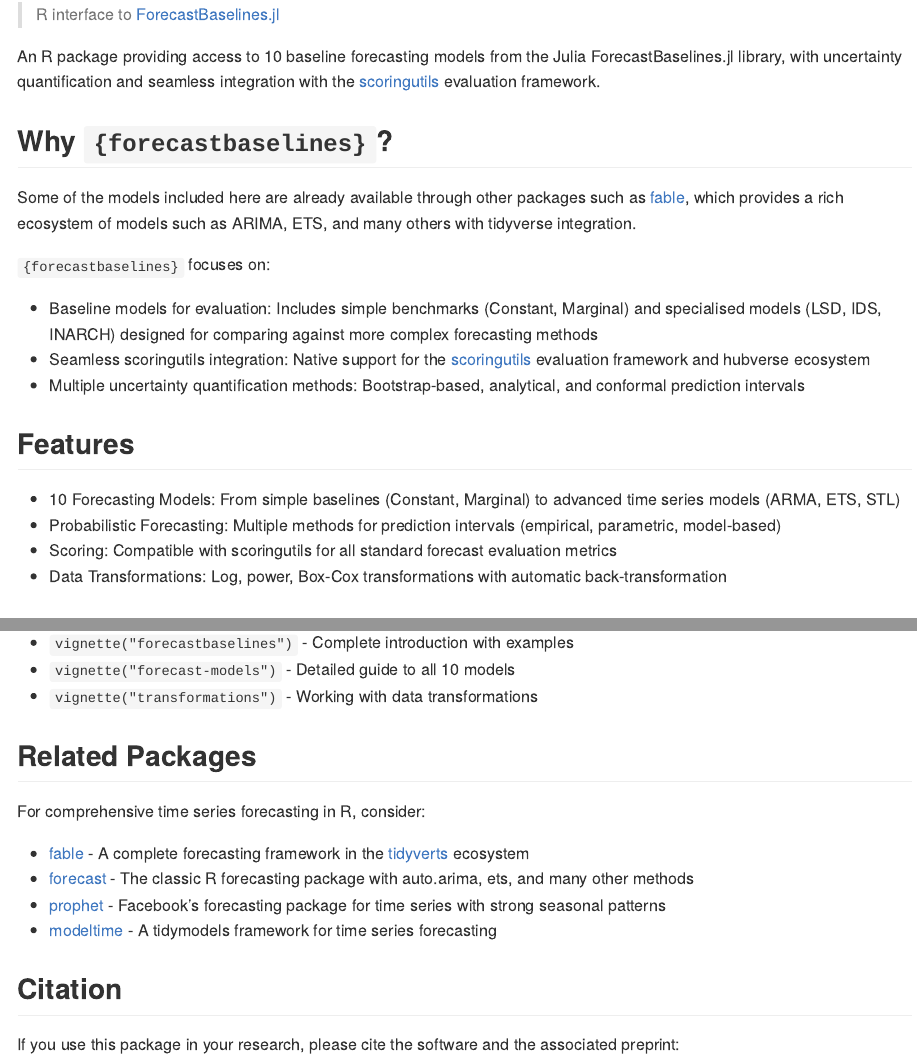
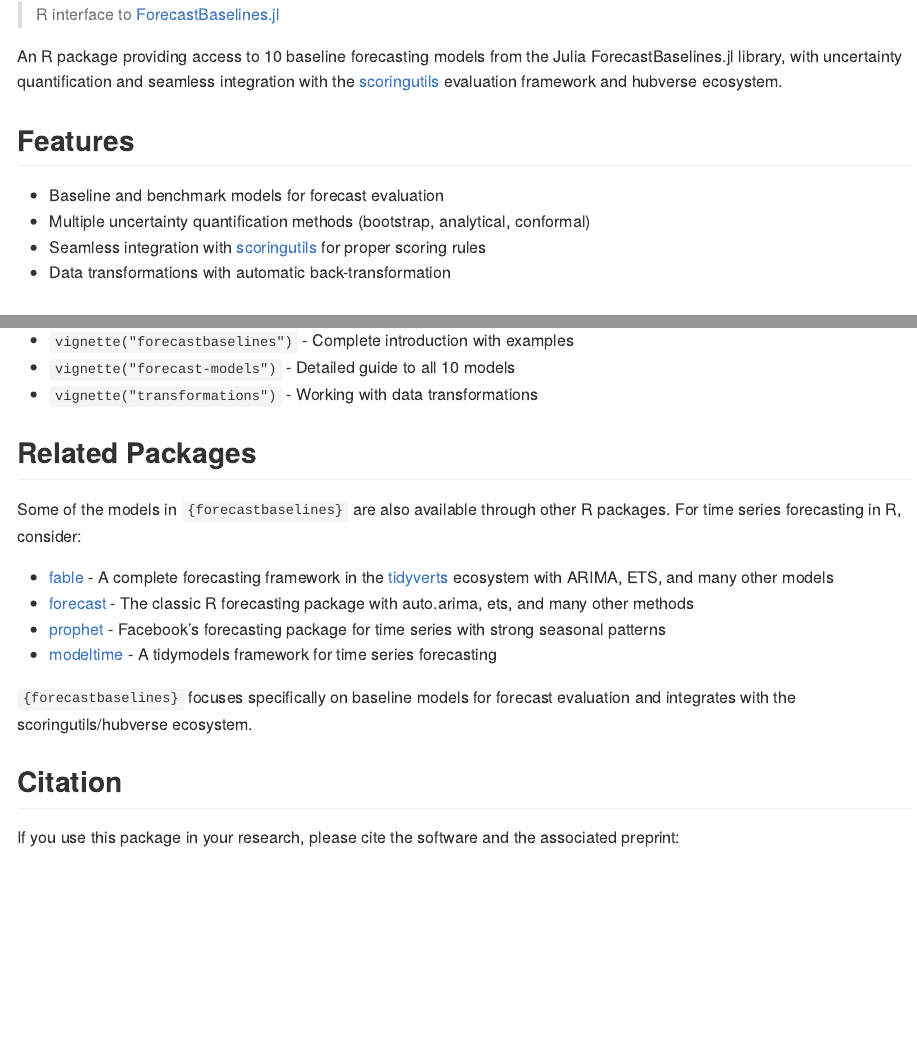
Before and after one commit to epiforecasts/forecastbaselines, an R Markdown document (README.Rmd): the page in a window 1100 px wide, from 110 px down, and a second part further down, joined at a grey line. The pictures show the output file README.md that the author committed with the source, drawn offline in the style of GitHub.

Commit message:
Simplify README and fix model comparison metrics
- Remove duplicate 'Why forecastbaselines' section from README
- Move fable acknowledgment to Related Packages section
- Fix model comparison to show WIS decomposition instead of unavailable coverage metrics
- Consolidate Features section

🤖 Generated with [Claude Code](https://claude.com/claude-code)

Co-Authored-By: Claude <noreply@anthropic.com>

```diff
--- a/README.Rmd
+++ b/README.Rmd
@@ -22,24 +22,14 @@
 
 > R interface to [ForecastBaselines.jl](https://github.com/ManuelStapper/ForecastBaselines.jl)
 
-An R package providing access to 10 baseline forecasting models from the Julia ForecastBaselines.jl library, with uncertainty quantification and seamless integration with the [scoringutils](https://epiforecasts.io/scoringutils/) evaluation framework.
-
-## Why `{forecastbaselines}`?
-
-Some of the models included here are already available through other packages such as [fable](https://fable.tidyverts.org/), which provides a rich ecosystem of models such as ARIMA, ETS, and many others with tidyverse integration.
-
-`{forecastbaselines}` focuses on:
-
-- Baseline models for evaluation: Includes simple benchmarks (Constant, Marginal) and specialised models (LSD, IDS, INARCH) designed for comparing against more complex forecasting methods
-- Seamless scoringutils integration: Native support for the [scoringutils](https://epiforecasts.io/scoringutils/) evaluation framework and hubverse ecosystem
-- Multiple uncertainty quantification methods: Bootstrap-based, analytical, and conformal prediction intervals
+An R package providing access to 10 baseline forecasting models from the Julia ForecastBaselines.jl library, with uncertainty quantification and seamless integration with the [scoringutils](https://epiforecasts.io/scoringutils/) evaluation framework and hubverse ecosystem.
 
 ## Features
 
-- 10 Forecasting Models: From simple baselines (Constant, Marginal) to advanced time series models (ARMA, ETS, STL)
-- Probabilistic Forecasting: Multiple methods for prediction intervals (empirical, parametric, model-based)
-- Scoring: Compatible with scoringutils for all standard forecast evaluation metrics
-- Data Transformations: Log, power, Box-Cox transformations with automatic back-transformation
+- Baseline and benchmark models for forecast evaluation
+- Multiple uncertainty quantification methods (bootstrap, analytical, conformal)
+- Seamless integration with [scoringutils](https://epiforecasts.io/scoringutils/) for proper scoring rules
+- Data transformations with automatic back-transformation
 
 ## Installation
 
@@ -130,12 +120,14 @@
 
 ## Related Packages
 
-For comprehensive time series forecasting in R, consider:
+Some of the models in `{forecastbaselines}` are also available through other R packages. For time series forecasting in R, consider:
 
-- [fable](https://fable.tidyverts.org/) - A complete forecasting framework in the [tidyverts](https://tidyverts.org/) ecosystem
+- [fable](https://fable.tidyverts.org/) - A complete forecasting framework in the [tidyverts](https://tidyverts.org/) ecosystem with ARIMA, ETS, and many other models
 - [forecast](https://pkg.robjhyndman.com/forecast/) - The classic R forecasting package with auto.arima, ets, and many other methods
 - [prophet](https://facebook.github.io/prophet/) - Facebook's forecasting package for time series with strong seasonal patterns
 - [modeltime](https://business-science.github.io/modeltime/) - A tidymodels framework for time series forecasting
+
+`{forecastbaselines}` focuses specifically on baseline models for forecast evaluation and integrates with the scoringutils/hubverse ecosystem.
 
 ## Citation
 
```
Also changed, not shown: vignettes/forecastbaselines.Rmd (+4 -4 lines), README.md.
